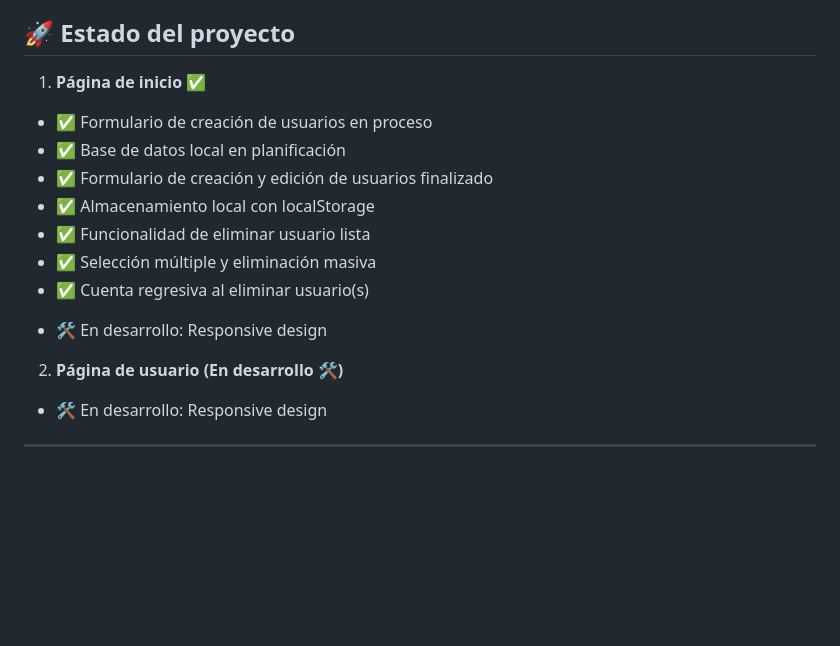
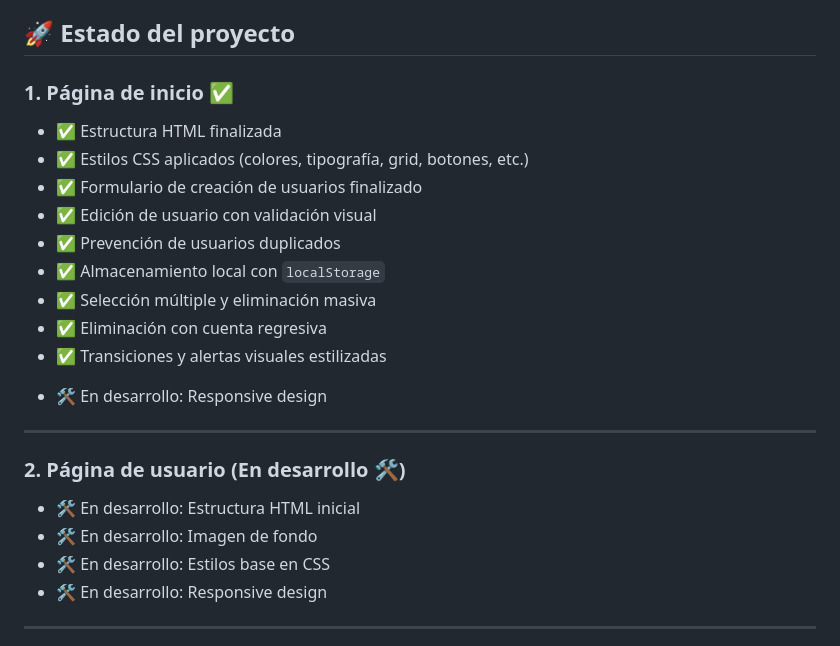
Before and after one commit to alejandrorumi-dev/RindeMas, a Markdown page: README.md, the part around the change. GitHub-like rendering; blank space fills up the shorter version.

Commit message:
RM-75-Update README.md

```diff
--- a/README.md
+++ b/README.md
@@ -4,19 +4,26 @@
 
 ## 🚀 Estado del proyecto
 
-1. **Página de inicio ✅**
+### 1. **Página de inicio ✅**
 
-- ✅ Formulario de creación de usuarios en proceso
-- ✅ Base de datos local en planificación
-- ✅ Formulario de creación y edición de usuarios finalizado
-- ✅ Almacenamiento local con localStorage
-- ✅ Funcionalidad de eliminar usuario lista
+- ✅ Estructura HTML finalizada
+- ✅ Estilos CSS aplicados (colores, tipografía, grid, botones, etc.)
+- ✅ Formulario de creación de usuarios finalizado
+- ✅ Edición de usuario con validación visual
+- ✅ Prevención de usuarios duplicados
+- ✅ Almacenamiento local con `localStorage`
 - ✅ Selección múltiple y eliminación masiva
-- ✅ Cuenta regresiva al eliminar usuario(s)
+- ✅ Eliminación con cuenta regresiva
+- ✅ Transiciones y alertas visuales estilizadas
 + 🛠️ En desarrollo: Responsive design
 
-2. **Página de usuario (En desarrollo 🛠️)**
+---
 
+### 2. **Página de usuario (En desarrollo 🛠️)**
+
++ 🛠️ En desarrollo: Estructura HTML inicial
++ 🛠️ En desarrollo: Imagen de fondo
++ 🛠️ En desarrollo: Estilos base en CSS
 + 🛠️ En desarrollo: Responsive design
 
 ---
```
